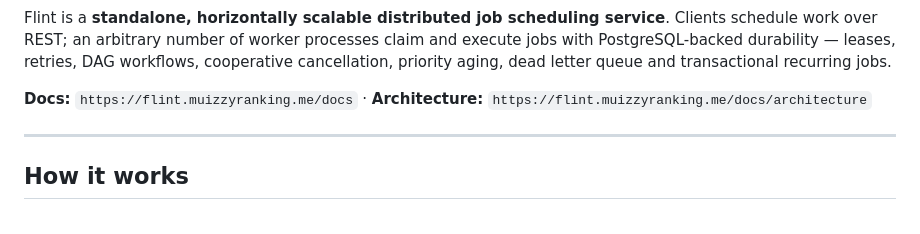
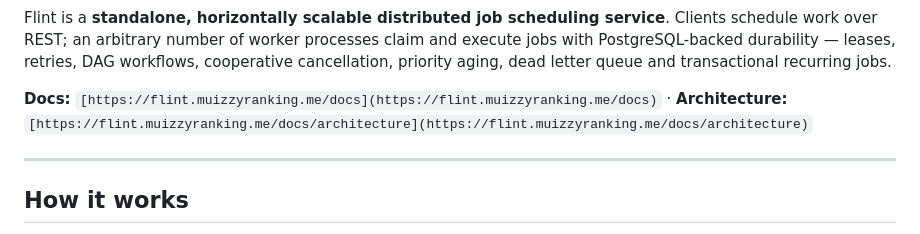
Before and after one commit to Muizzyranking/flint, a Markdown page: README.md, the part around the change. Drawn GitHub-style.

Commit message:
chore: update link

```diff
--- a/README.md
+++ b/README.md
@@ -17,7 +17,7 @@ execute jobs with PostgreSQL-backed durability — leases, retries, DAG workflow
 cooperative cancellation, priority aging, dead letter queue and transactional
 recurring jobs.
 
-**Docs:** `https://flint.muizzyranking.me/docs` · **Architecture:** `https://flint.muizzyranking.me/docs/architecture`
+**Docs:** `[https://flint.muizzyranking.me/docs](https://flint.muizzyranking.me/docs)` · **Architecture:** `[https://flint.muizzyranking.me/docs/architecture](https://flint.muizzyranking.me/docs/architecture)`
 
 ---
 
```
